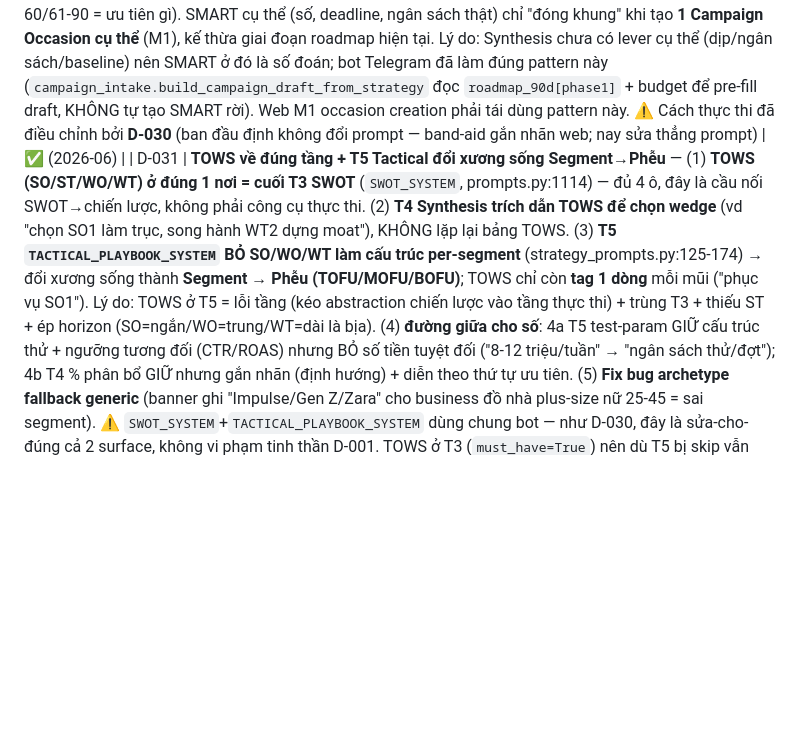
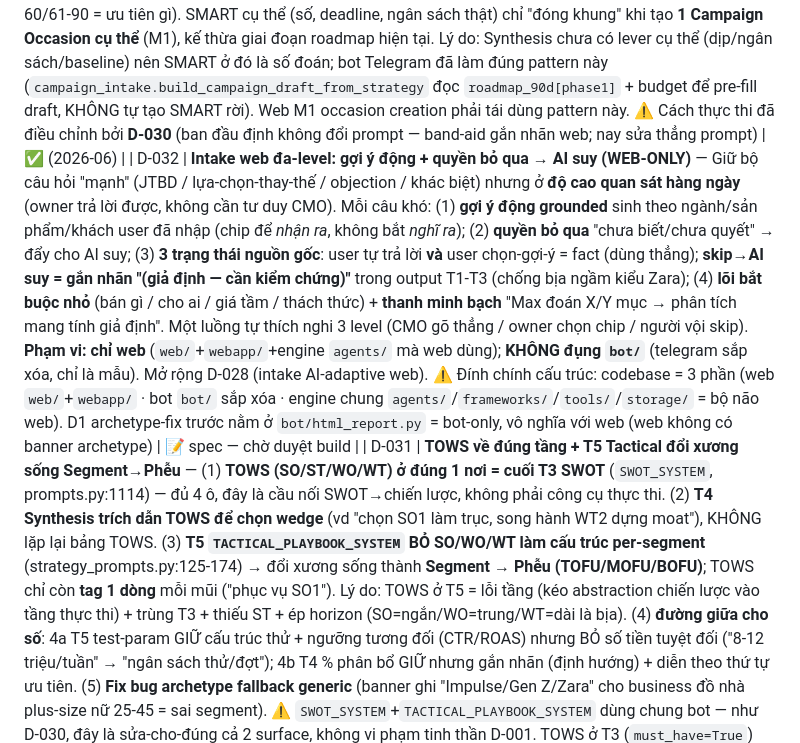
Before and after one commit to TimothyMt/markOSv2, a Markdown page: docs/web/DECISIONS.md, the part around the change. GitHub-like rendering; blank space fills up the shorter version.

Commit message:
docs(D-032): spec intake web đa-level — gợi ý động + skip→AI suy
- DECISIONS.md: thêm D-032 (web-only; giữ câu mạnh ở độ cao "quan sát";
  gợi ý động grounded; quyền bỏ qua → AI suy; 3 nhãn nguồn gốc:
  typed/suggested=fact, inferred=gắn nhãn "(giả định)"; lõi bắt buộc nhỏ
  + thanh minh bạch). Đính chính cấu trúc 3 phần: web / bot(sắp xóa) /
  engine chung. D1 archetype-fix là bot-only → vô nghĩa với web.
- slices/M0-intake-adaptive-levels.md: spec đầy đủ (A gợi ý động, B skip,
  C provenance + nhãn giả định qua context-inject KHÔNG sửa prompt engine,
  D thanh minh bạch). Phạm vi web + engine web dùng, không đụng bot/.

Chưa build — chờ duyệt.

Co-Authored-By: Claude Sonnet 4.6 <noreply@anthropic.com>
Claude-Session: https://claude.ai/code/session_01YUh6MSDqb6zpJxfEfjEogc

```diff
--- a/docs/web/DECISIONS.md
+++ b/docs/web/DECISIONS.md
@@ -37,5 +37,6 @@ Q-A→D-011 · Q-B→D-012 · Q-C→D-013 · Q-D→D-014.
 | D-027 | **Tắt seed demo mặc định** (`WEB_SEED_DEMO`, mặc định off) → user mới thấy trạng thái SẠCH (0 cảnh báo/chiến dịch/jobs giả). Bật khi cần demo showcase | ✅ (2026-06) |
 | D-028 | **Intake AI-adaptive**: Max phỏng vấn từng câu thông minh qua `run_discovery_turn` (giữ UI từng-câu). Wizard tĩnh 8 bước = fallback khi chưa có backend | ✅ (2026-06) |
 | D-029 | **SMART số liệu + roadmap 90 ngày chi tiết KHÔNG chốt ở Synthesis (M0)** — Synthesis chỉ ra **định hướng giai đoạn** (positioning, wedge, pillars, % phân bổ ngân sách, 0-30/31-60/61-90 = ưu tiên gì). SMART cụ thể (số, deadline, ngân sách thật) chỉ "đóng khung" khi tạo **1 Campaign Occasion cụ thể** (M1), kế thừa giai đoạn roadmap hiện tại. Lý do: Synthesis chưa có lever cụ thể (dịp/ngân sách/baseline) nên SMART ở đó là số đoán; bot Telegram đã làm đúng pattern này (`campaign_intake.build_campaign_draft_from_strategy` đọc `roadmap_90d[phase1]` + budget để pre-fill draft, KHÔNG tự tạo SMART rời). Web M1 occasion creation phải tái dùng pattern này. ⚠️ Cách thực thi đã điều chỉnh bởi **D-030** (ban đầu định không đổi prompt — band-aid gắn nhãn web; nay sửa thẳng prompt) | ✅ (2026-06) |
+| D-032 | **Intake web đa-level: gợi ý động + quyền bỏ qua → AI suy (WEB-ONLY)** — Giữ bộ câu hỏi "mạnh" (JTBD / lựa-chọn-thay-thế / objection / khác biệt) nhưng ở **độ cao quan sát hàng ngày** (owner trả lời được, không cần tư duy CMO). Mỗi câu khó: (1) **gợi ý động grounded** sinh theo ngành/sản phẩm/khách user đã nhập (chip để *nhận ra*, không bắt *nghĩ ra*); (2) **quyền bỏ qua** "chưa biết/chưa quyết" → đẩy cho AI suy; (3) **3 trạng thái nguồn gốc**: user tự trả lời **và** user chọn-gợi-ý = fact (dùng thẳng); **skip→AI suy = gắn nhãn "(giả định — cần kiểm chứng)"** trong output T1-T3 (chống bịa ngầm kiểu Zara); (4) **lõi bắt buộc nhỏ** (bán gì / cho ai / giá tầm / thách thức) + **thanh minh bạch** "Max đoán X/Y mục → phân tích mang tính giả định". Một luồng tự thích nghi 3 level (CMO gõ thẳng / owner chọn chip / người vội skip). **Phạm vi: chỉ web** (`web/`+`webapp/`+engine `agents/` mà web dùng); **KHÔNG đụng `bot/`** (telegram sắp xóa, chỉ là mẫu). Mở rộng D-028 (intake AI-adaptive web). ⚠️ Đính chính cấu trúc: codebase = 3 phần (web `web/`+`webapp/` · bot `bot/` sắp xóa · engine chung `agents/`/`frameworks/`/`tools/`/`storage/` = bộ não web). D1 archetype-fix trước nằm ở `bot/html_report.py` = bot-only, vô nghĩa với web (web không có banner archetype) | 📝 spec — chờ duyệt build |
 | D-031 | **TOWS về đúng tầng + T5 Tactical đổi xương sống Segment→Phễu** — (1) **TOWS (SO/ST/WO/WT) ở đúng 1 nơi = cuối T3 SWOT** (`SWOT_SYSTEM`, prompts.py:1114) — đủ 4 ô, đây là cầu nối SWOT→chiến lược, không phải công cụ thực thi. (2) **T4 Synthesis trích dẫn TOWS để chọn wedge** (vd "chọn SO1 làm trục, song hành WT2 dựng moat"), KHÔNG lặp lại bảng TOWS. (3) **T5 `TACTICAL_PLAYBOOK_SYSTEM` BỎ SO/WO/WT làm cấu trúc per-segment** (strategy_prompts.py:125-174) → đổi xương sống thành **Segment → Phễu (TOFU/MOFU/BOFU)**; TOWS chỉ còn **tag 1 dòng** mỗi mũi ("phục vụ SO1"). Lý do: TOWS ở T5 = lỗi tầng (kéo abstraction chiến lược vào tầng thực thi) + trùng T3 + thiếu ST + ép horizon (SO=ngắn/WO=trung/WT=dài là bịa). (4) **đường giữa cho số**: 4a T5 test-param GIỮ cấu trúc thử + ngưỡng tương đối (CTR/ROAS) nhưng BỎ số tiền tuyệt đối ("8-12 triệu/tuần" → "ngân sách thử/đợt"); 4b T4 % phân bổ GIỮ nhưng gắn nhãn (định hướng) + diễn theo thứ tự ưu tiên. (5) **Fix bug archetype fallback generic** (banner ghi "Impulse/Gen Z/Zara" cho business đồ nhà plus-size nữ 25-45 = sai segment). ⚠️ `SWOT_SYSTEM`+`TACTICAL_PLAYBOOK_SYSTEM` dùng chung bot — như D-030, đây là sửa-cho-đúng cả 2 surface, không vi phạm tinh thần D-001. TOWS ở T3 (`must_have=True`) nên dù T5 bị skip vẫn còn đủ 4 nước | 📝 spec — chờ duyệt build |
 | D-030 | **Synthesis thành "định hướng" SỬA TẠI GỐC (prompt), áp dụng cả bot + web** — Điều chỉnh cách thực thi của D-029. Thay vì band-aid gắn nhãn "(định hướng)" trên web, sửa thẳng `STRATEGY_SYNTHESIZER_SYSTEM` (`agents/prompts.py:618`, dùng chung bot+web qua `run_targeted_pipeline`): section 4 *"SMART Goals (số cứng)"* → *"Mục tiêu định hướng theo giai đoạn"* (định tính, không số cam kết); section 7 KPI *"Targets mỗi giai đoạn"* → *"KPI cần theo dõi"* (đo cái gì, không chốt số bao nhiêu). SMART số thật để dành Occasion (M1). **KHÔNG hỏng pre-fill campaign của bot** vì pre-fill đọc từ JSON strategy đường khác (`CMO_STRATEGY_SYSTEM.roadmap_90d[].smart_goals`), không phải từ Markdown synthesis này. ⚠️ Đính chính: note CODEMAP cũ ghi `STRATEGY_SYNTHESIZER_SYSTEM` = web-only là **SAI** — nó dùng chung bot (`bot/handlers.py:5845`) + web (`webapp/business.py:589`). Lập luận marketing (la bàn không cần tọa độ chính xác) đúng cho cả 2 surface → đây là sửa-cho-đúng, không vi phạm tinh thần D-001 | ✅ (2026-06) |
```
Also changed, not shown: 1 other file.
